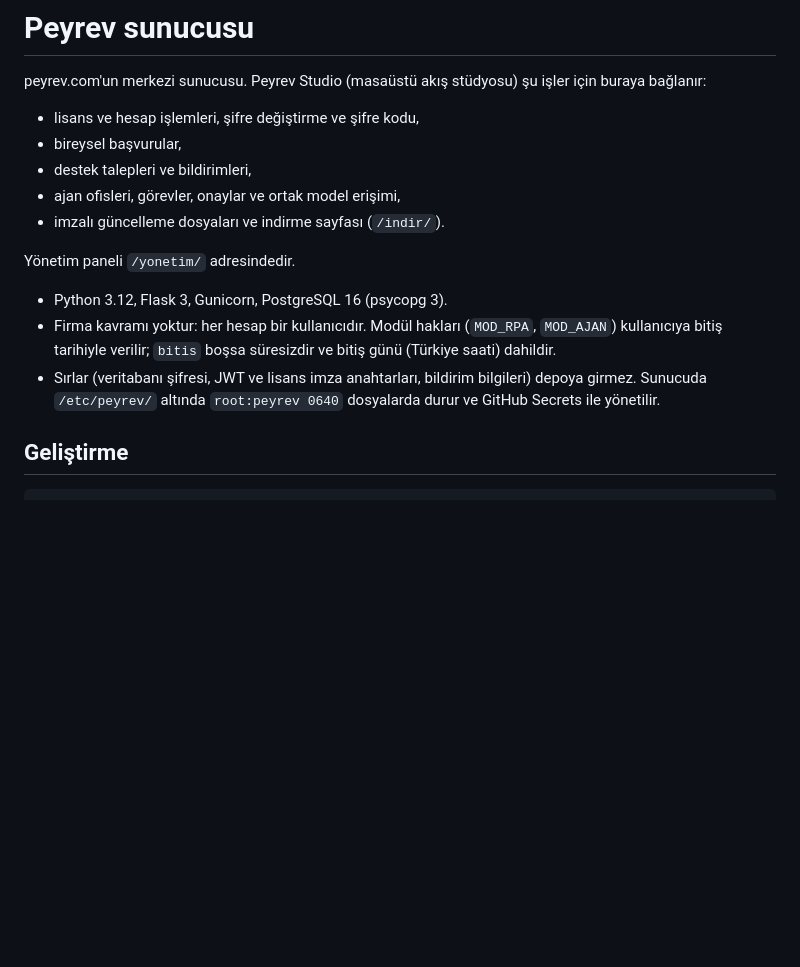
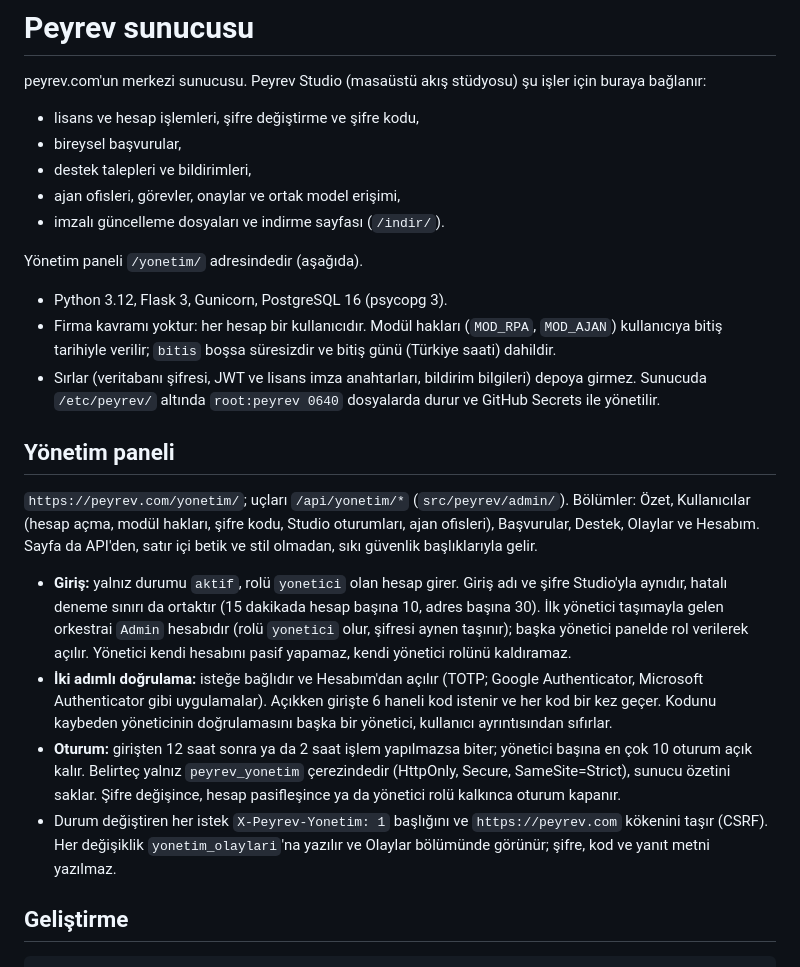
Before and after one commit to k0rigi/peyrev, a Markdown page: README.md, the part around the change. Drawn GitHub-style; blank space fills up the shorter version.

Commit message:
README: Yönetim paneli bölümü (adres, giriş kuralı, iki adımlı doğrulama, oturum süreleri)
Co-Authored-By: Claude Opus 5.5 <noreply@anthropic.com>

```diff
--- a/README.md
+++ b/README.md
@@ -8,13 +8,32 @@ peyrev.com'un merkezi sunucusu. Peyrev Studio (masaüstü akış stüdyosu) şu
 - ajan ofisleri, görevler, onaylar ve ortak model erişimi,
 - imzalı güncelleme dosyaları ve indirme sayfası (`/indir/`).
 
-Yönetim paneli `/yonetim/` adresindedir.
+Yönetim paneli `/yonetim/` adresindedir (aşağıda).
 
 - Python 3.12, Flask 3, Gunicorn, PostgreSQL 16 (psycopg 3).
 - Firma kavramı yoktur: her hesap bir kullanıcıdır. Modül hakları (`MOD_RPA`, `MOD_AJAN`) kullanıcıya bitiş tarihiyle
   verilir; `bitis` boşsa süresizdir ve bitiş günü (Türkiye saati) dahildir.
 - Sırlar (veritabanı şifresi, JWT ve lisans imza anahtarları, bildirim bilgileri) depoya girmez. Sunucuda
   `/etc/peyrev/` altında `root:peyrev 0640` dosyalarda durur ve GitHub Secrets ile yönetilir.
+
+## Yönetim paneli
+
+`https://peyrev.com/yonetim/`; uçları `/api/yonetim/*` (`src/peyrev/admin/`). Bölümler: Özet, Kullanıcılar (hesap açma,
+modül hakları, şifre kodu, Studio oturumları, ajan ofisleri), Başvurular, Destek, Olaylar ve Hesabım. Sayfa da API'den,
+satır içi betik ve stil olmadan, sıkı güvenlik başlıklarıyla gelir.
+
+- **Giriş:** yalnız durumu `aktif`, rolü `yonetici` olan hesap girer. Giriş adı ve şifre Studio'yla aynıdır, hatalı
+  deneme sınırı da ortaktır (15 dakikada hesap başına 10, adres başına 30). İlk yönetici taşımayla gelen orkestrai
+  `Admin` hesabıdır (rolü `yonetici` olur, şifresi aynen taşınır); başka yönetici panelde rol verilerek açılır.
+  Yönetici kendi hesabını pasif yapamaz, kendi yönetici rolünü kaldıramaz.
+- **İki adımlı doğrulama:** isteğe bağlıdır ve Hesabım'dan açılır (TOTP; Google Authenticator, Microsoft Authenticator
+  gibi uygulamalar). Açıkken girişte 6 haneli kod istenir ve her kod bir kez geçer. Kodunu kaybeden yöneticinin
+  doğrulamasını başka bir yönetici, kullanıcı ayrıntısından sıfırlar.
+- **Oturum:** girişten 12 saat sonra ya da 2 saat işlem yapılmazsa biter; yönetici başına en çok 10 oturum açık kalır.
+  Belirteç yalnız `peyrev_yonetim` çerezindedir (HttpOnly, Secure, SameSite=Strict), sunucu özetini saklar. Şifre
+  değişince, hesap pasifleşince ya da yönetici rolü kalkınca oturum kapanır.
+- Durum değiştiren her istek `X-Peyrev-Yonetim: 1` başlığını ve `https://peyrev.com` kökenini taşır (CSRF). Her
+  değişiklik `yonetim_olaylari`'na yazılır ve Olaylar bölümünde görünür; şifre, kod ve yanıt metni yazılmaz.
 
 ## Geliştirme
 
```
